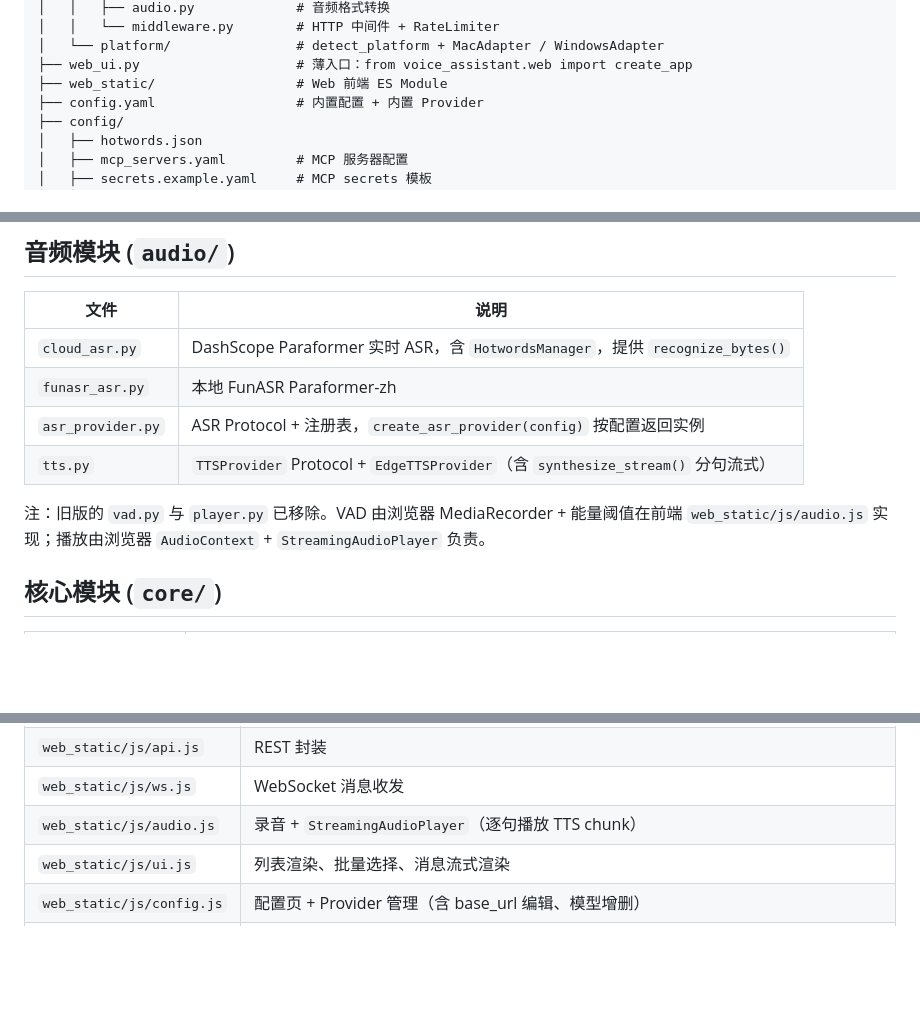
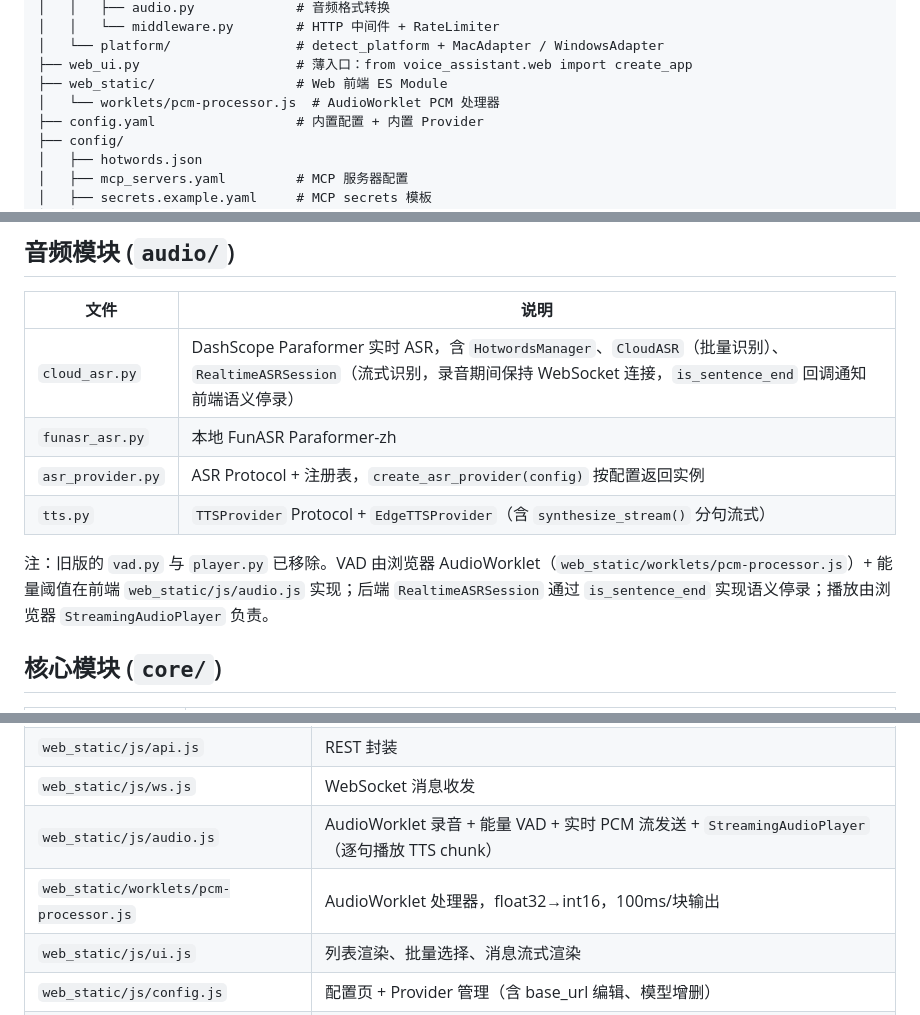
Before and after one commit to dreamor/Voice-Assistant, a Markdown page: docs/MODULES.md, 3 parts joined by grey strips. Rendered like a GitHub page; blank space fills up the shorter version.

```diff
--- a/docs/MODULES.md
+++ b/docs/MODULES.md
@@ -56,6 +56,7 @@ voice-assistant/
 │   └── platform/                # detect_platform + MacAdapter / WindowsAdapter
 ├── web_ui.py                    # 薄入口：from voice_assistant.web import create_app
 ├── web_static/                  # Web 前端 ES Module
+│   └── worklets/pcm-processor.js  # AudioWorklet PCM 处理器
 ├── config.yaml                  # 内置配置 + 内置 Provider
 ├── config/
 │   ├── hotwords.json
@@ -80,12 +81,12 @@ python -m voice_assistant --check    # 依赖检查
 
 | 文件 | 说明 |
 |------|------|
-| `cloud_asr.py` | DashScope Paraformer 实时 ASR，含 `HotwordsManager`，提供 `recognize_bytes()` |
+| `cloud_asr.py` | DashScope Paraformer 实时 ASR，含 `HotwordsManager`、`CloudASR`（批量识别）、`RealtimeASRSession`（流式识别，录音期间保持 WebSocket 连接，`is_sentence_end` 回调通知前端语义停录） |
 | `funasr_asr.py` | 本地 FunASR Paraformer-zh |
 | `asr_provider.py` | ASR Protocol + 注册表，`create_asr_provider(config)` 按配置返回实例 |
 | `tts.py` | `TTSProvider` Protocol + `EdgeTTSProvider`（含 `synthesize_stream()` 分句流式） |
 
-注：旧版的 `vad.py` 与 `player.py` 已移除。VAD 由浏览器 MediaRecorder + 能量阈值在前端 `web_static/js/audio.js` 实现；播放由浏览器 `AudioContext` + `StreamingAudioPlayer` 负责。
+注：旧版的 `vad.py` 与 `player.py` 已移除。VAD 由浏览器 AudioWorklet（`web_static/worklets/pcm-processor.js`）+ 能量阈值在前端 `web_static/js/audio.js` 实现；后端 `RealtimeASRSession` 通过 `is_sentence_end` 实现语义停录；播放由浏览器 `StreamingAudioPlayer` 负责。
 
 ## 核心模块 (`core/`)
 
@@ -202,7 +203,8 @@ clear_history()
 | `web_static/js/app.js` | 入口 + 事件绑定 |
 | `web_static/js/api.js` | REST 封装 |
 | `web_static/js/ws.js` | WebSocket 消息收发 |
-| `web_static/js/audio.js` | 录音 + `StreamingAudioPlayer`（逐句播放 TTS chunk） |
+| `web_static/js/audio.js` | AudioWorklet 录音 + 能量 VAD + 实时 PCM 流发送 + `StreamingAudioPlayer`（逐句播放 TTS chunk） |
+| `web_static/worklets/pcm-processor.js` | AudioWorklet 处理器，float32→int16，100ms/块输出 |
 | `web_static/js/ui.js` | 列表渲染、批量选择、消息流式渲染 |
 | `web_static/js/config.js` | 配置页 + Provider 管理（含 base_url 编辑、模型增删） |
 | `web_static/js/state.js` | 全局状态 |
```
Also changed, not shown: docs/API.md (+25 -2 lines), docs/ARCHITECTURE.md (+8 -5 lines).
